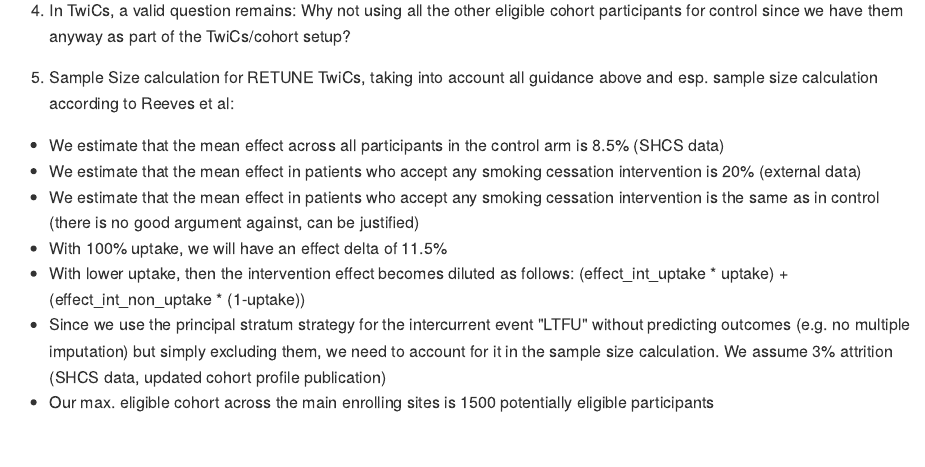
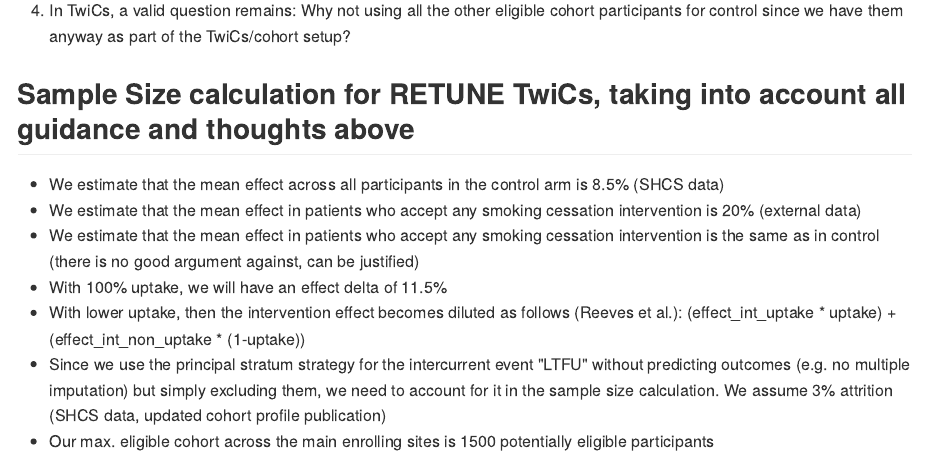
Before and after one commit to alainamstutz/TwiCs_samplesize, an R Markdown document (TwiCs_samplesize.Rmd): the page in a window 1100 px wide, from 2460 px down. The pictures show the output file TwiCs_samplesize.md that the author committed with the source, drawn offline in the style of GitHub; long lines of code are wrapped.

Commit message:
updated sample size for RETUNE

```diff
--- a/TwiCs_samplesize.Rmd
+++ b/TwiCs_samplesize.Rmd
@@ -73,12 +73,12 @@
 
 4. In TwiCs, a valid question remains: Why not using all the other eligible cohort participants for control since we have them anyway as part of the TwiCs/cohort setup?
 
-5. Sample Size calculation for RETUNE TwiCs, taking into account all guidance above and esp. sample size calculation according to Reeves et al:
+## Sample Size calculation for RETUNE TwiCs, taking into account all guidance and thoughts above
 * We estimate that the mean effect across all participants in the control arm is 8.5% (SHCS data)
 * We estimate that the mean effect in patients who accept any smoking cessation intervention is 20% (external data)
 * We estimate that the mean effect in patients who accept any smoking cessation intervention is the same as in control (there is no good argument against, can be justified)
 * With 100% uptake, we will have an effect delta of 11.5%
-* With lower uptake, then the intervention effect becomes diluted as follows: (effect_int_uptake * uptake) + (effect_int_non_uptake * (1-uptake))
+* With lower uptake, then the intervention effect becomes diluted as follows (Reeves et al.): (effect_int_uptake * uptake) + (effect_int_non_uptake * (1-uptake))
 * Since we use the principal stratum strategy for the intercurrent event "LTFU" without predicting outcomes (e.g. no multiple imputation) but simply excluding them, we need to account for it in the sample size calculation. We assume 3% attrition (SHCS data, updated cohort profile publication)
 * Our max. eligible cohort across the main enrolling sites is 1500 potentially eligible participants
 
```
Also changed, not shown: TwiCs_samplesize.md.
